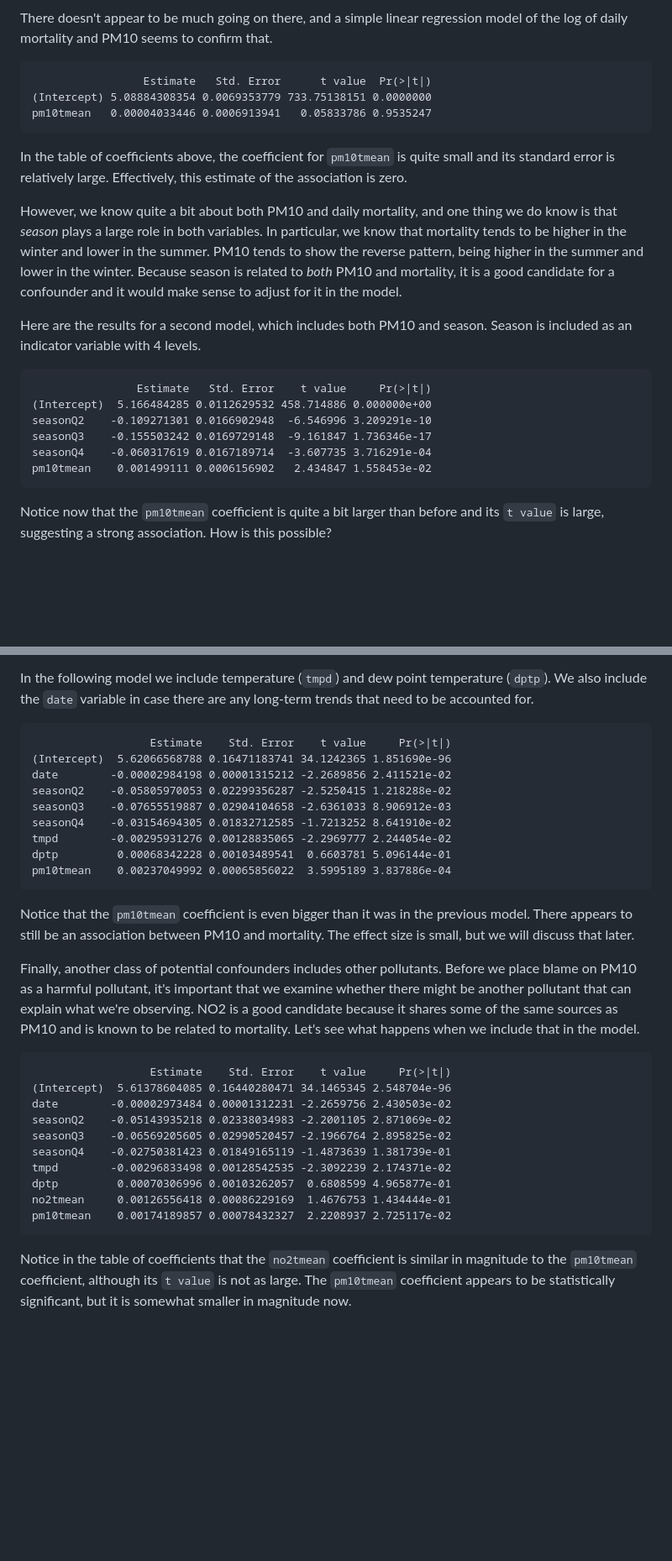
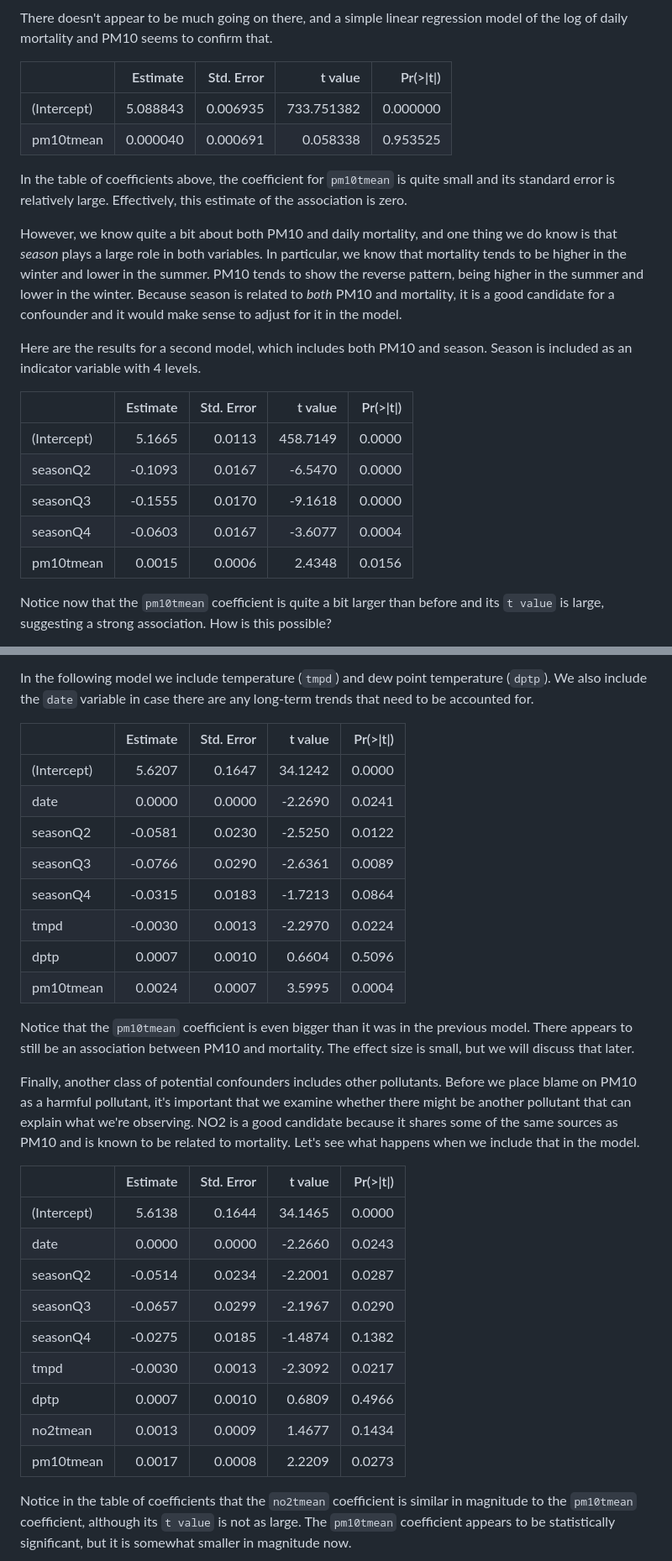
Before and after one commit to rdpeng/artofdatascience, a Markdown page: manuscript/inferencepred.md, 2 parts joined by grey strips. Shown: that part at 84% size. Rendered like a GitHub page; blank space fills up the shorter version.

````diff
--- a/manuscript/inferencepred.md
+++ b/manuscript/inferencepred.md
@@ -39,11 +44,10 @@ Let's take a look at the bivariate association between PM10 and mortality. Here
 There doesn't appear to be much going on there, and a simple linear regression model of the log of daily mortality and PM10 seems to confirm that.
 
 
-```
-                 Estimate   Std. Error      t value  Pr(>|t|)
-(Intercept) 5.08884308354 0.0069353779 733.75138151 0.0000000
-pm10tmean   0.00004033446 0.0006913941   0.05833786 0.9535247
-```
+|            | Estimate| Std. Error|    t value| Pr(>&#124;t&#124;)|
+|:-----------|--------:|----------:|----------:|------------------:|
+|(Intercept) | 5.088843|   0.006935| 733.751382|           0.000000|
+|pm10tmean   | 0.000040|   0.000691|   0.058338|           0.953525|
 
 In the table of coefficients above, the coefficient for `pm10tmean` is quite small and its standard error is relatively large. Effectively, this estimate of the association is zero.
 
@@ -53,14 +57,13 @@ Here are the results for a second model, which includes both PM10 and season. Se
 
 
 
-```
-                Estimate   Std. Error    t value     Pr(>|t|)
-(Intercept)  5.166484285 0.0112629532 458.714886 0.000000e+00
-seasonQ2    -0.109271301 0.0166902948  -6.546996 3.209291e-10
-seasonQ3    -0.155503242 0.0169729148  -9.161847 1.736346e-17
-seasonQ4    -0.060317619 0.0167189714  -3.607735 3.716291e-04
-pm10tmean    0.001499111 0.0006156902   2.434847 1.558453e-02
-```
+|            | Estimate| Std. Error|  t value| Pr(>&#124;t&#124;)|
+|:-----------|--------:|----------:|--------:|------------------:|
+|(Intercept) |   5.1665|     0.0113| 458.7149|             0.0000|
+|seasonQ2    |  -0.1093|     0.0167|  -6.5470|             0.0000|
+|seasonQ3    |  -0.1555|     0.0170|  -9.1618|             0.0000|
+|seasonQ4    |  -0.0603|     0.0167|  -3.6077|             0.0004|
+|pm10tmean   |   0.0015|     0.0006|   2.4348|             0.0156|
 
 Notice now that the `pm10tmean` coefficient is quite a bit larger than before and its `t value` is large, suggesting a strong association. How is this possible?
 
@@ -72,35 +75,33 @@ In the following model we include temperature (`tmpd`) and dew point temperature
 
 
 
-```
-                  Estimate    Std. Error    t value     Pr(>|t|)
-(Intercept)  5.62066568788 0.16471183741 34.1242365 1.851690e-96
-date        -0.00002984198 0.00001315212 -2.2689856 2.411521e-02
-seasonQ2    -0.05805970053 0.02299356287 -2.5250415 1.218288e-02
-seasonQ3    -0.07655519887 0.02904104658 -2.6361033 8.906912e-03
-seasonQ4    -0.03154694305 0.01832712585 -1.7213252 8.641910e-02
-tmpd        -0.00295931276 0.00128835065 -2.2969777 2.244054e-02
-dptp         0.00068342228 0.00103489541  0.6603781 5.096144e-01
-pm10tmean    0.00237049992 0.00065856022  3.5995189 3.837886e-04
-```
+|            | Estimate| Std. Error| t value| Pr(>&#124;t&#124;)|
+|:-----------|--------:|----------:|-------:|------------------:|
+|(Intercept) |   5.6207|     0.1647| 34.1242|             0.0000|
+|date        |   0.0000|     0.0000| -2.2690|             0.0241|
+|seasonQ2    |  -0.0581|     0.0230| -2.5250|             0.0122|
+|seasonQ3    |  -0.0766|     0.0290| -2.6361|             0.0089|
+|seasonQ4    |  -0.0315|     0.0183| -1.7213|             0.0864|
+|tmpd        |  -0.0030|     0.0013| -2.2970|             0.0224|
+|dptp        |   0.0007|     0.0010|  0.6604|             0.5096|
+|pm10tmean   |   0.0024|     0.0007|  3.5995|             0.0004|
 
 Notice that the `pm10tmean` coefficient is even bigger than it was in the previous model. There appears to still be an association between PM10 and mortality. The effect size is small, but we will discuss that later.
 
 Finally, another class of potential confounders includes other pollutants. Before we place blame on PM10 as a harmful pollutant, it's important that we examine whether there might be another pollutant that can explain what we're observing. NO2 is a good candidate because it shares some of the same sources as PM10 and is known to be related to mortality. Let's see what happens when we include that in the model.
 
 
-```
-                  Estimate    Std. Error    t value     Pr(>|t|)
-(Intercept)  5.61378604085 0.16440280471 34.1465345 2.548704e-96
-date        -0.00002973484 0.00001312231 -2.2659756 2.430503e-02
-seasonQ2    -0.05143935218 0.02338034983 -2.2001105 2.871069e-02
-seasonQ3    -0.06569205605 0.02990520457 -2.1966764 2.895825e-02
-seasonQ4    -0.02750381423 0.01849165119 -1.4873639 1.381739e-01
-tmpd        -0.00296833498 0.00128542535 -2.3092239 2.174371e-02
-dptp         0.00070306996 0.00103262057  0.6808599 4.965877e-01
-no2tmean     0.00126556418 0.00086229169  1.4676753 1.434444e-01
-pm10tmean    0.00174189857 0.00078432327  2.2208937 2.725117e-02
-```
+|            | Estimate| Std. Error| t value| Pr(>&#124;t&#124;)|
+|:-----------|--------:|----------:|-------:|------------------:|
+|(Intercept) |   5.6138|     0.1644| 34.1465|             0.0000|
+|date        |   0.0000|     0.0000| -2.2660|             0.0243|
+|seasonQ2    |  -0.0514|     0.0234| -2.2001|             0.0287|
+|seasonQ3    |  -0.0657|     0.0299| -2.1967|             0.0290|
+|seasonQ4    |  -0.0275|     0.0185| -1.4874|             0.1382|
+|tmpd        |  -0.0030|     0.0013| -2.3092|             0.0217|
+|dptp        |   0.0007|     0.0010|  0.6809|             0.4966|
+|no2tmean    |   0.0013|     0.0009|  1.4677|             0.1434|
+|pm10tmean   |   0.0017|     0.0008|  2.2209|             0.0273|
 
 Notice in the table of coefficients that the `no2tmean` coefficient is similar in magnitude to the `pm10tmean` coefficient, although its `t value` is not as large. The `pm10tmean` coefficient appears to be statistically significant, but it is somewhat smaller in magnitude now.
 
````
Also changed, not shown: other parts of manuscript/inferencepred.md (+6 -1 lines), manuscript/images/inferencepred-unnamed-chunk-10-1.png, manuscript/images/inferencepred-unnamed-chunk-11-1.png, manuscript/images/inferencepred-unnamed-chunk-3-1.png, manuscript/images/inferencepred-unnamed-chunk-4-1.png, manuscript/images/inferencepred-unnamed-chunk-5-1.png, 1 other file.
